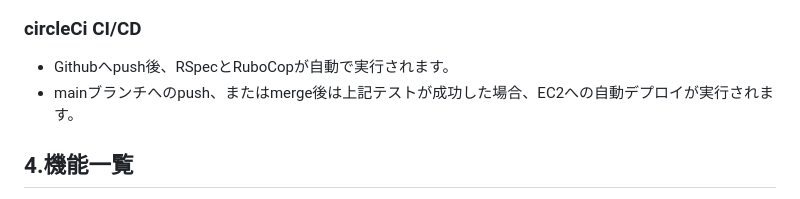
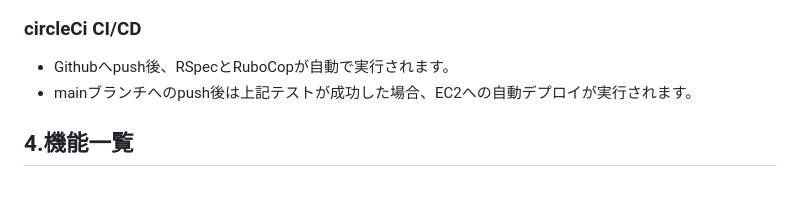
Before and after one commit to minagawa3750/minagawa-portfolio, a Markdown page: README.md, the part around the change. GitHub-like rendering.

```diff
--- a/README.md
+++ b/README.md
@@ -37,7 +37,7 @@ YOUTUBE動画、Q&Aなど初心者の方はもちろん経験者の方まで気
 ![スクリーンショット 2023-02-02 13 51 25](https://user-images.githubusercontent.com/107171561/216240256-fa174f09-d781-43d7-90d7-7f004ca843b4.png)
 ### circleCi CI/CD
 - Githubへpush後、RSpecとRuboCopが自動で実行されます。
-- mainブランチへのpush、またはmerge後は上記テストが成功した場合、EC2への自動デプロイが実行されます。
+- mainブランチへのpush後は上記テストが成功した場合、EC2への自動デプロイが実行されます。
 
 ## 4.機能一覧
 - アカウント登録、ログイン機能、ゲストログイン機能(devise)
```
